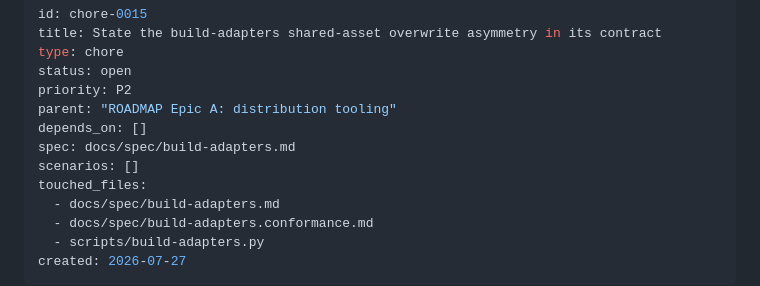
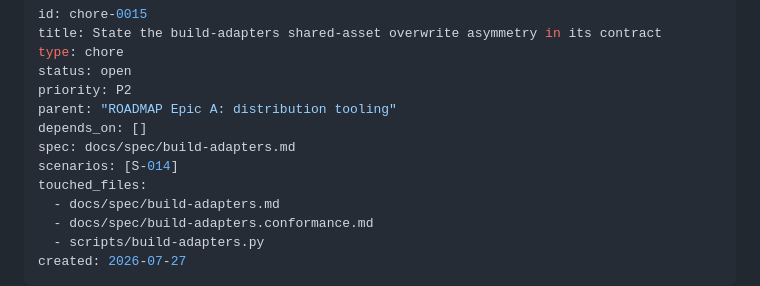
Before and after one commit to hams-ollo/zen-agent-skills, a Markdown page: .tasks/chore-0015-state-build-adapters-overwrite-asymmetry.md, the part around the change. GitHub-like rendering.

```diff
--- a/.tasks/chore-0015-state-build-adapters-overwrite-asymmetry.md
+++ b/.tasks/chore-0015-state-build-adapters-overwrite-asymmetry.md
@@ -7,7 +7,7 @@ priority: P2
 parent: "ROADMAP Epic A: distribution tooling"
 depends_on: []
 spec: docs/spec/build-adapters.md
-scenarios: []
+scenarios: [S-014]
 touched_files:
   - docs/spec/build-adapters.md
   - docs/spec/build-adapters.conformance.md
```
Also changed, not shown: docs/spec/build-adapters.md (+26 -4 lines).
